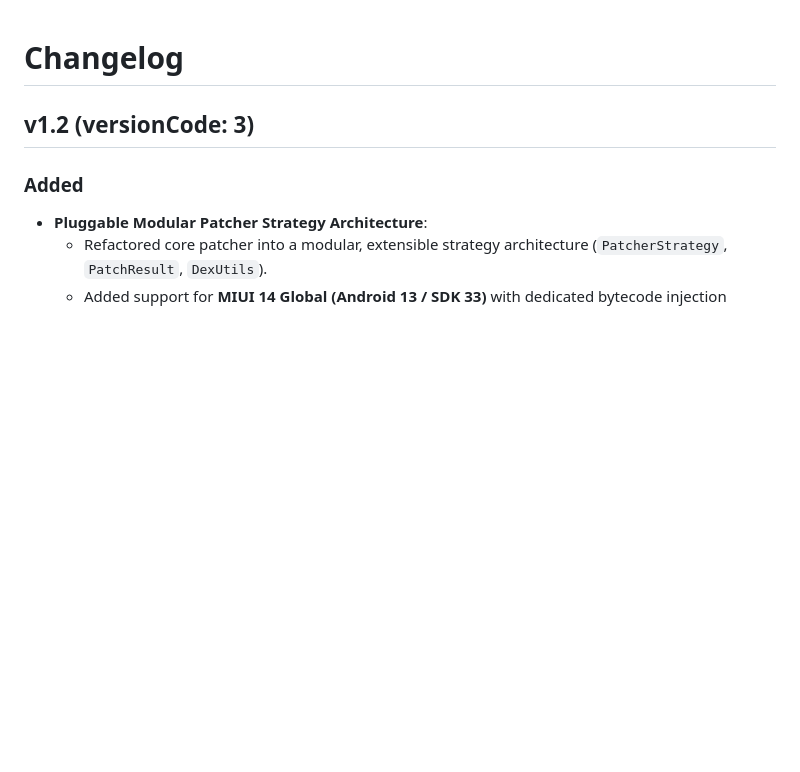
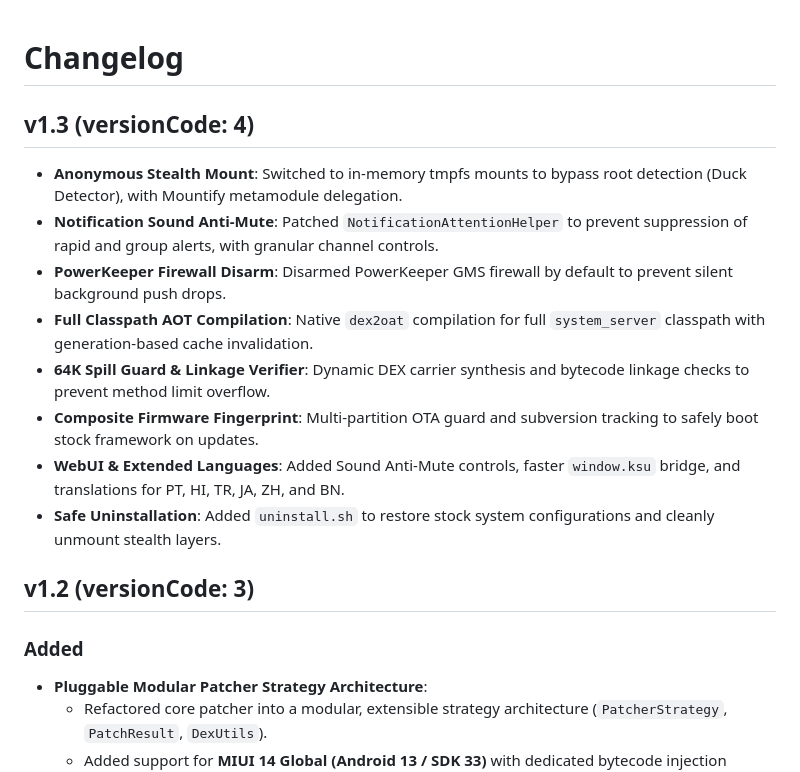
Before and after one commit to biplobsd/fcm_notification_fix, a Markdown page: CHANGELOG.md, the part around the change. Drawn GitHub-style; blank space fills up the shorter version.

Commit message:
docs: update changelog for v1.3 release

```diff
--- a/CHANGELOG.md
+++ b/CHANGELOG.md
@@ -1,4 +1,14 @@
 # Changelog
+
+## v1.3 (versionCode: 4)
+- **Anonymous Stealth Mount**: Switched to in-memory tmpfs mounts to bypass root detection (Duck Detector), with Mountify metamodule delegation.
+- **Notification Sound Anti-Mute**: Patched `NotificationAttentionHelper` to prevent suppression of rapid and group alerts, with granular channel controls.
+- **PowerKeeper Firewall Disarm**: Disarmed PowerKeeper GMS firewall by default to prevent silent background push drops.
+- **Full Classpath AOT Compilation**: Native `dex2oat` compilation for full `system_server` classpath with generation-based cache invalidation.
+- **64K Spill Guard & Linkage Verifier**: Dynamic DEX carrier synthesis and bytecode linkage checks to prevent method limit overflow.
+- **Composite Firmware Fingerprint**: Multi-partition OTA guard and subversion tracking to safely boot stock framework on updates.
+- **WebUI & Extended Languages**: Added Sound Anti-Mute controls, faster `window.ksu` bridge, and translations for PT, HI, TR, JA, ZH, and BN.
+- **Safe Uninstallation**: Added `uninstall.sh` to restore stock system configurations and cleanly unmount stealth layers.
 
 ## v1.2 (versionCode: 3)
 ### Added
```
